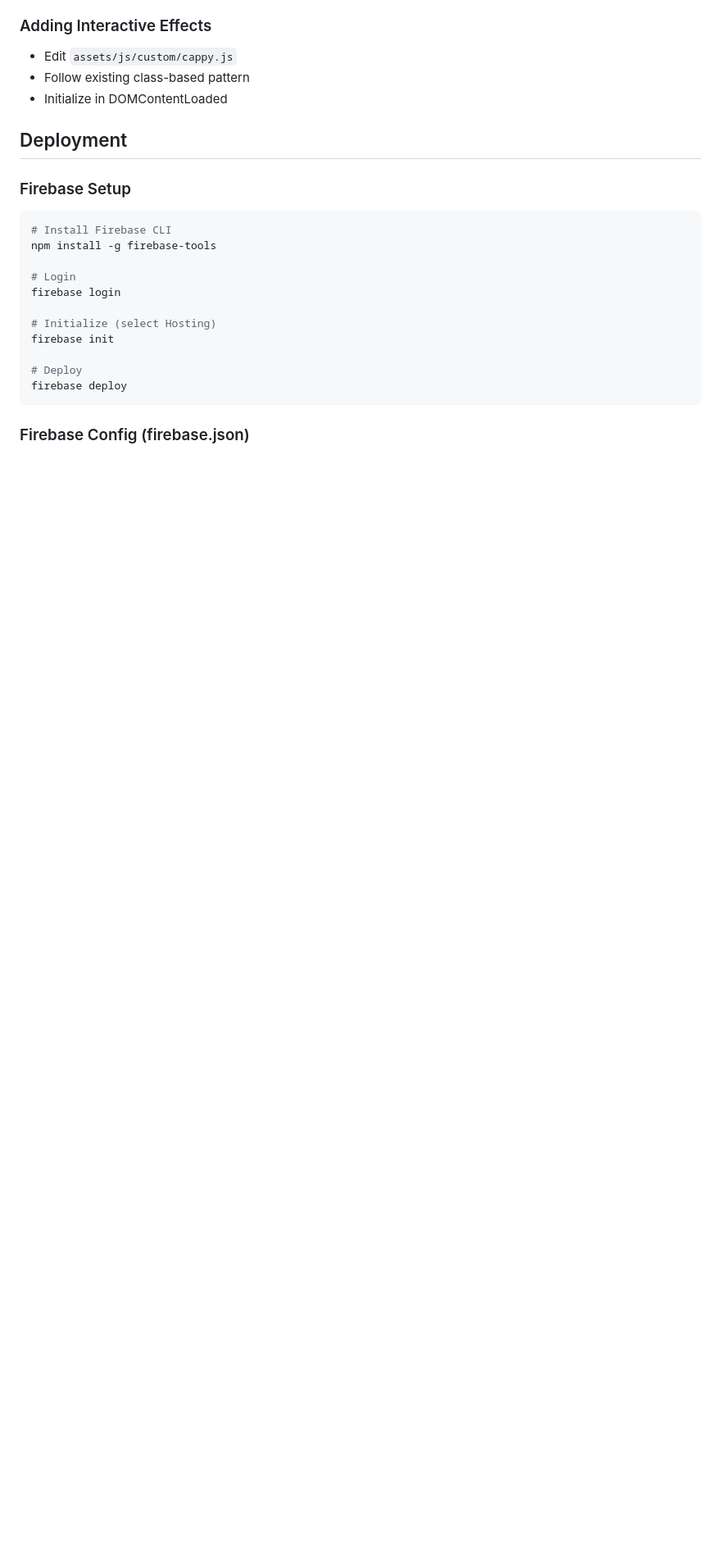
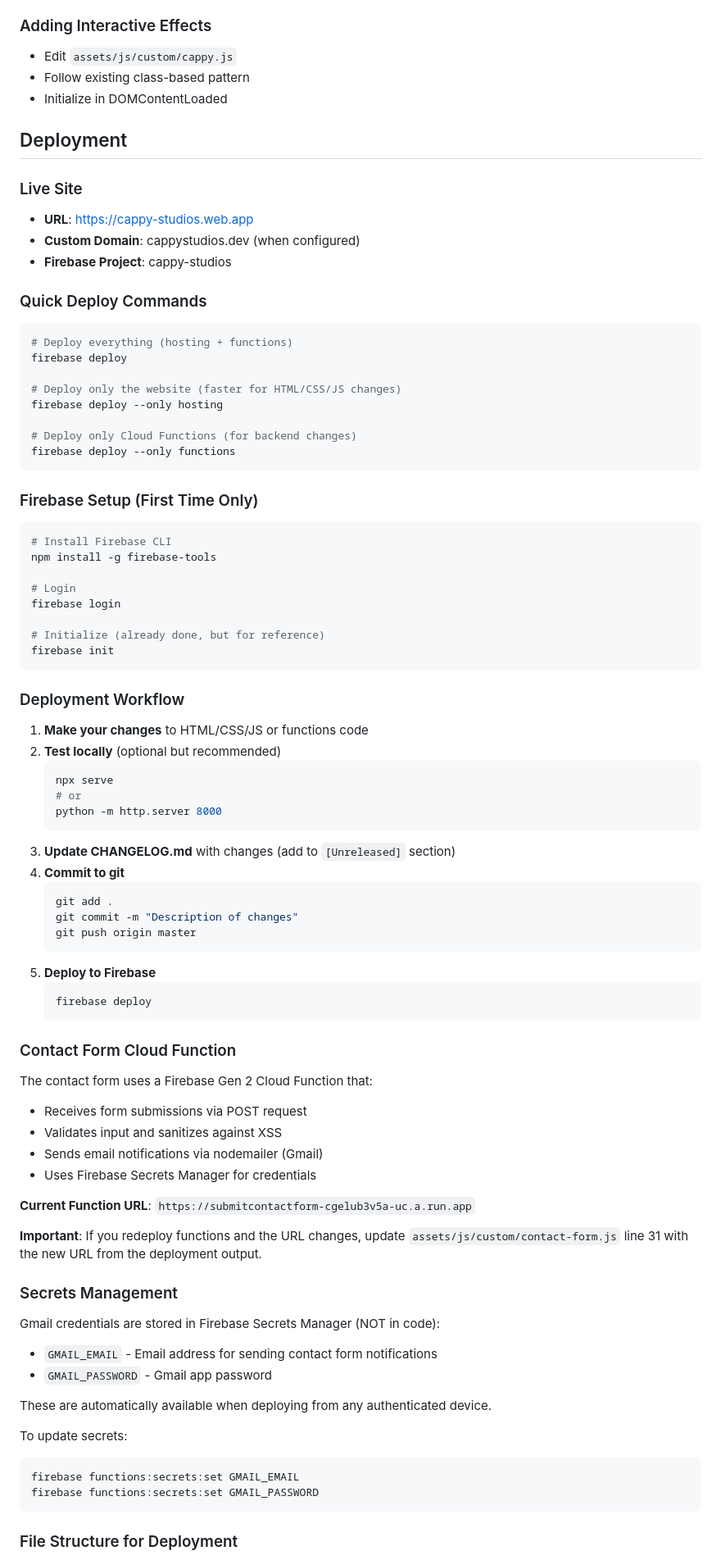
Before and after one commit to dnbcappy/cappy-studios, a Markdown page: CLAUDE.md, the part around one of its changes. Shown at 82% size. GitHub-like rendering; blank space fills up the shorter version.

````diff
--- a/CLAUDE.md
+++ b/CLAUDE.md
@@ -93,7 +93,25 @@ cappy-studios/
 
 ## Deployment
 
-### Firebase Setup
+### Live Site
+- **URL**: https://cappy-studios.web.app
+- **Custom Domain**: cappystudios.dev (when configured)
+- **Firebase Project**: cappy-studios
+
+### Quick Deploy Commands
+
+```bash
+# Deploy everything (hosting + functions)
+firebase deploy
+
+# Deploy only the website (faster for HTML/CSS/JS changes)
+firebase deploy --only hosting
+
+# Deploy only Cloud Functions (for backend changes)
+firebase deploy --only functions
+```
+
+### Firebase Setup (First Time Only)
 ```bash
 # Install Firebase CLI
 npm install -g firebase-tools
@@ -101,11 +119,56 @@ npm install -g firebase-tools
 # Login
 firebase login
 
-# Initialize (select Hosting)
+# Initialize (already done, but for reference)
 firebase init
-
-# Deploy
-firebase deploy
 ```
 
-### Firebase Config (firebase.json)
+### Deployment Workflow
+
+1. **Make your changes** to HTML/CSS/JS or functions code
+2. **Test locally** (optional but recommended)
+   ```bash
+   npx serve
+   # or
+   python -m http.server 8000
+   ```
+3. **Update CHANGELOG.md** with changes (add to `[Unreleased]` section)
+4. **Commit to git**
+   ```bash
+   git add .
+   git commit -m "Description of changes"
+   git push origin master
+   ```
+5. **Deploy to Firebase**
+   ```bash
+   firebase deploy
+   ```
+
+### Contact Form Cloud Function
+
+The contact form uses a Firebase Gen 2 Cloud Function that:
+- Receives form submissions via POST request
+- Validates input and sanitizes against XSS
+- Sends email notifications via nodemailer (Gmail)
+- Uses Firebase Secrets Manager for credentials
+
+**Current Function URL**: `https://submitcontactform-cgelub3v5a-uc.a.run.app`
+
+**Important**: If you redeploy functions and the URL changes, update `assets/js/custom/contact-form.js` line 31 with the new URL from the deployment output.
+
+### Secrets Management
+
+Gmail credentials are stored in Firebase Secrets Manager (NOT in code):
+- `GMAIL_EMAIL` - Email address for sending contact form notifications
+- `GMAIL_PASSWORD` - Gmail app password
+
+These are automatically available when deploying from any authenticated device.
+
+To update secrets:
+```bash
+firebase functions:secrets:set GMAIL_EMAIL
+firebase functions:secrets:set GMAIL_PASSWORD
+```
+
+### File Structure for Deployment
+
````
Also changed, not shown: other parts of CLAUDE.md (+69 -7 lines).
